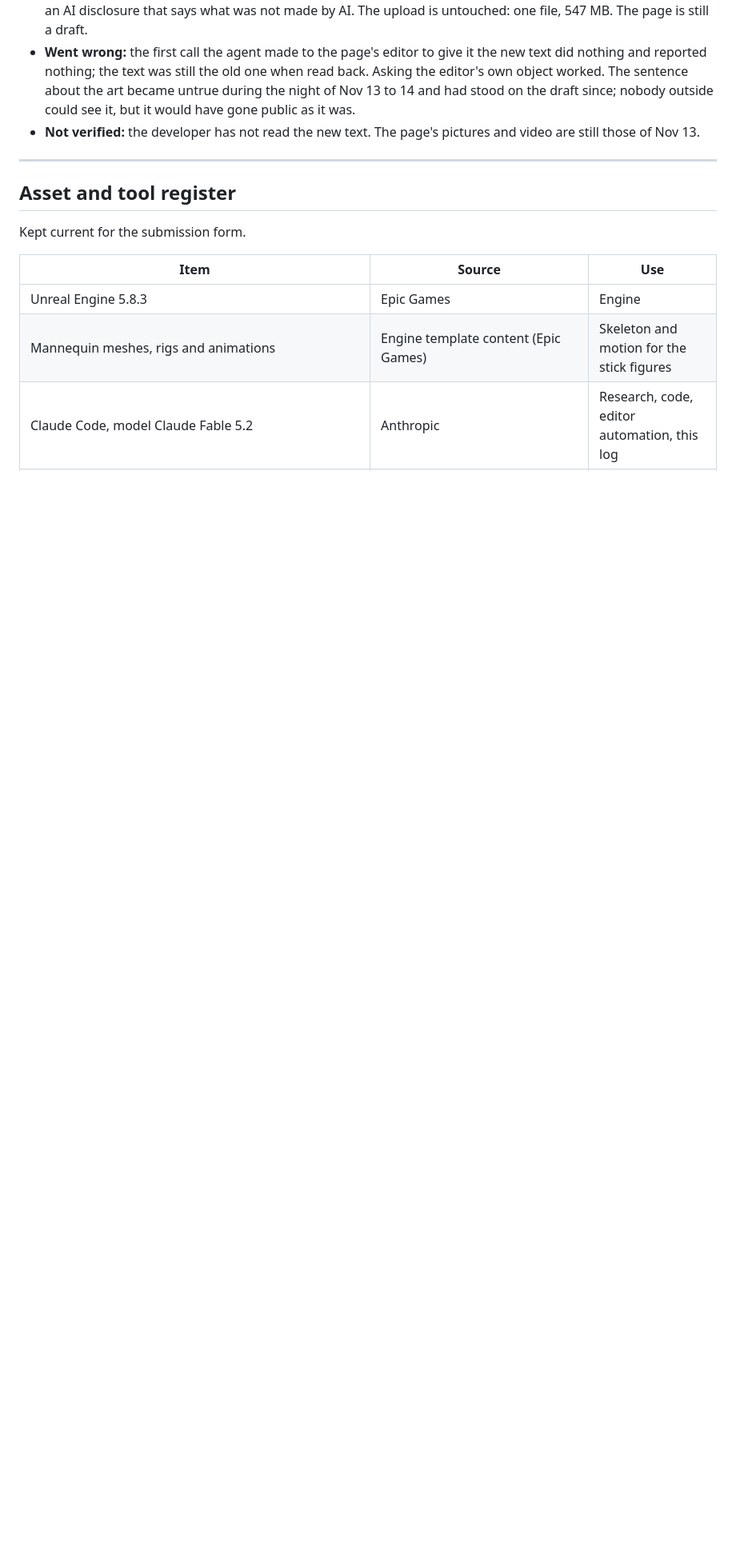
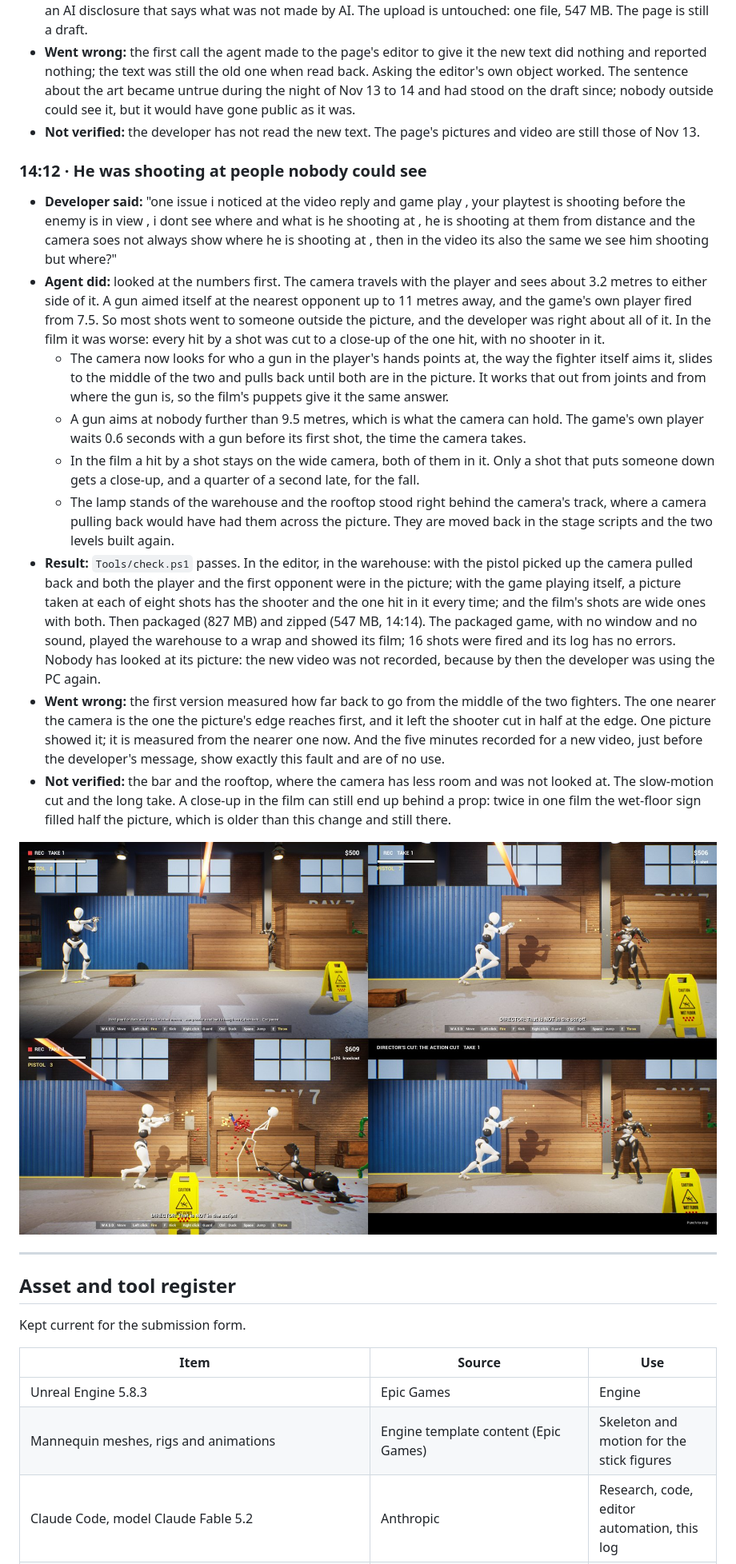
Before and after one commit to ahmadkhalaf1/stick-to-the-script-devlog, a Markdown page: DEVLOG.md, the part around the change. Shown at 80% size. Drawn GitHub-style; pictures changed too: Docs/devlog/77-the-gun-and-its-target.jpg (added); blank space fills up the shorter version.

```diff
--- a/DEVLOG.md
+++ b/DEVLOG.md
@@ -1162,6 +1162,20 @@ Entry for the 2026 Epic AI MegaJam (theme: Director's Cut). This log records, as
 - **Went wrong:** the first call the agent made to the page's editor to give it the new text did nothing and reported nothing; the text was still the old one when read back. Asking the editor's own object worked. The sentence about the art became untrue during the night of Nov 13 to 14 and had stood on the draft since; nobody outside could see it, but it would have gone public as it was.
 - **Not verified:** the developer has not read the new text. The page's pictures and video are still those of Nov 13.
 
+### 14:12 · He was shooting at people nobody could see
+
+- **Developer said:** "one issue i noticed at the video reply and game play , your playtest is shooting before the enemy is in view , i dont see where and what is he shooting at , he is shooting at them from distance and the camera soes not always show where he is shooting at , then in the video its also the same we see him shooting but where?"
+- **Agent did:** looked at the numbers first. The camera travels with the player and sees about 3.2 metres to either side of it. A gun aimed itself at the nearest opponent up to 11 metres away, and the game's own player fired from 7.5. So most shots went to someone outside the picture, and the developer was right about all of it. In the film it was worse: every hit by a shot was cut to a close-up of the one hit, with no shooter in it.
+  - The camera now looks for who a gun in the player's hands points at, the way the fighter itself aims it, slides to the middle of the two and pulls back until both are in the picture. It works that out from joints and from where the gun is, so the film's puppets give it the same answer.
+  - A gun aims at nobody further than 9.5 metres, which is what the camera can hold. The game's own player waits 0.6 seconds with a gun before its first shot, the time the camera takes.
+  - In the film a hit by a shot stays on the wide camera, both of them in it. Only a shot that puts someone down gets a close-up, and a quarter of a second late, for the fall.
+  - The lamp stands of the warehouse and the rooftop stood right behind the camera's track, where a camera pulling back would have had them across the picture. They are moved back in the stage scripts and the two levels built again.
+- **Result:** `Tools/check.ps1` passes. In the editor, in the warehouse: with the pistol picked up the camera pulled back and both the player and the first opponent were in the picture; with the game playing itself, a picture taken at each of eight shots has the shooter and the one hit in it every time; and the film's shots are wide ones with both. Then packaged (827 MB) and zipped (547 MB, 14:14). The packaged game, with no window and no sound, played the warehouse to a wrap and showed its film; 16 shots were fired and its log has no errors. Nobody has looked at its picture: the new video was not recorded, because by then the developer was using the PC again.
+- **Went wrong:** the first version measured how far back to go from the middle of the two fighters. The one nearer the camera is the one the picture's edge reaches first, and it left the shooter cut in half at the edge. One picture showed it; it is measured from the nearer one now. And the five minutes recorded for a new video, just before the developer's message, show exactly this fault and are of no use.
+- **Not verified:** the bar and the rooftop, where the camera has less room and was not looked at. The slow-motion cut and the long take. A close-up in the film can still end up behind a prop: twice in one film the wet-floor sign filled half the picture, which is older than this change and still there.
+
+![With the pistol up, the camera holds both; two shots of the game playing itself; a shot in the film, from the wide camera](Docs/devlog/77-the-gun-and-its-target.jpg)
+
 ---
 
 ## Asset and tool register
```
Also changed, not shown: Plan/Tasks/S3-CAM-02 The gun and its target in one picture.md (added, +36 -0 lines), 8 other files.
